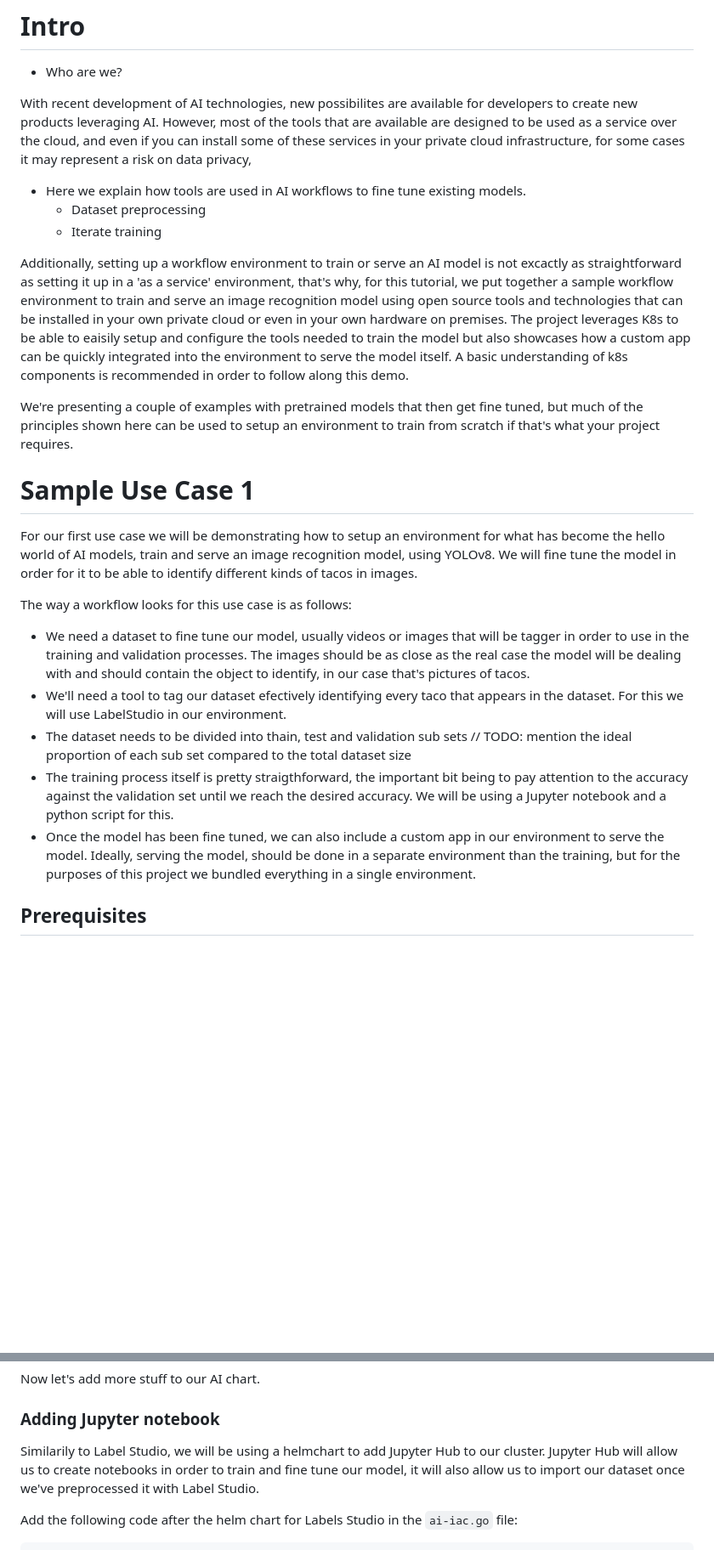
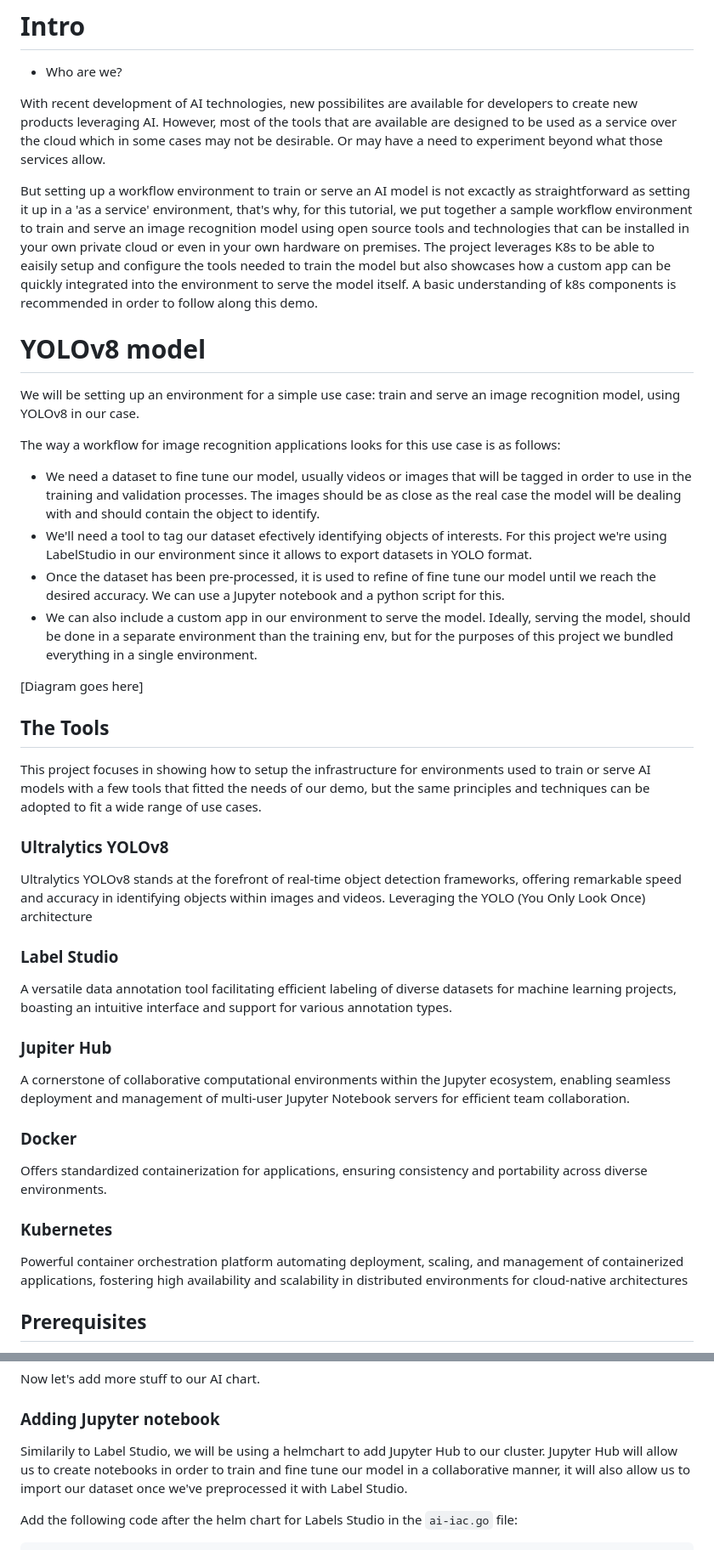
Before and after one commit to vorticist/os-demo, a Markdown page: README.md, 2 parts joined by grey strips. Shown at 85% size. Rendered like a GitHub page; blank space fills up the shorter version.

````diff
--- a/AI-Script.md
+++ b/README.md
@@ -2,26 +2,36 @@
 
 - Who are we?
 
-With recent development of AI technologies, new possibilites are available for developers to create new products leveraging AI. However, most of the tools that are available are designed to be used as a service over the cloud, and even if you can install some of these services in your private cloud infrastructure, for some cases it may represent a risk on data privacy,
+With recent development of AI technologies, new possibilites are available for developers to create new products leveraging AI. However, most of the tools that are available are designed to be used as a service over the cloud which in some cases may not be desirable. Or may have a need to experiment beyond what those services allow.
 
-- Here we explain how tools are used in AI workflows to fine tune existing models.
-    - Dataset preprocessing
-    - Iterate training
+But setting up a workflow environment to train or serve an AI model is not excactly as straightforward as setting it up in a 'as a service' environment, that's why, for this tutorial, we put together a sample workflow environment to train and serve an image recognition model using open source tools and technologies that can be installed in your own private cloud or even in your own hardware on premises. The project leverages K8s to be able to eaisily setup and configure the tools needed to train the model but also showcases how a custom app can be quickly integrated into the environment to serve the model itself. A basic understanding of k8s components is recommended in order to follow along this demo.
 
-Additionally, setting up a workflow environment to train or serve an AI model is not excactly as straightforward as setting it up in a 'as a service' environment, that's why, for this tutorial, we put together a sample workflow environment to train and serve an image recognition model using open source tools and technologies that can be installed in your own private cloud or even in your own hardware on premises. The project leverages K8s to be able to eaisily setup and configure the tools needed to train the model but also showcases how a custom app can be quickly integrated into the environment to serve the model itself. A basic understanding of k8s components is recommended in order to follow along this demo.
+# YOLOv8 model
 
-We're presenting a couple of examples with pretrained models that then get fine tuned, but much of the principles shown here can be used to setup an environment to train from scratch if that's what your project requires.
+We will be setting up an environment for a simple use case: train and serve an image recognition model, using YOLOv8 in our case.
 
-# Sample Use Case 1
+The way a workflow for image recognition applications looks for this use case is as follows:
+- We need a dataset to fine tune our model, usually videos or images that will be tagged in order to use in the training and validation processes. The images should be as close as the real case the model will be dealing with and should contain the object to identify.
+- We'll need a tool to tag our dataset efectively identifying objects of interests. For this project we're using LabelStudio in our environment since it allows to export datasets in YOLO format.
+- Once the dataset has been pre-processed, it is used to refine of fine tune our model until we reach the desired accuracy. We can use a Jupyter notebook and a python script for this.
+- We can also include a custom app in our environment to serve the model. Ideally, serving the model, should be done in a separate environment than the training env, but for the purposes of this project we bundled everything in a single environment.
 
-For our first use case we will be demonstrating how to setup an environment for what has become the hello world of AI models, train and serve an image recognition model, using YOLOv8. We will fine tune the model in order for it to be able to identify different kinds of tacos in images.
+[Diagram goes here]
 
-The way a workflow looks for this use case is as follows:
-- We need a dataset to fine tune our model, usually videos or images that will be tagger in order to use in the training and validation processes. The images should be as close as the real case the model will be dealing with and should contain the object to identify, in our case that's pictures of tacos.
-- We'll need a tool to tag our dataset efectively identifying every taco that appears in the dataset. For this we will use LabelStudio in our environment.
-- The dataset needs to be divided into thain, test and validation sub sets // TODO: mention the ideal proportion of each sub set compared to the total dataset size
-- The training process itself is pretty straigthforward, the important bit being to pay attention to the accuracy against the validation set until we reach the desired accuracy. We will be using a Jupyter notebook and a python script for this.
-- Once the model has been fine tuned, we can also include a custom app in our environment to serve the model. Ideally, serving the model, should be done in a separate environment than the training, but for the purposes of this project we bundled everything in a single environment.
+## The Tools
+This project focuses in showing how to setup the infrastructure for environments used to train or serve AI models with a few tools that fitted the needs of our demo, but the same principles and techniques can be adopted to fit a wide range of use cases.
+
+### Ultralytics YOLOv8
+Ultralytics YOLOv8 stands at the forefront of real-time object detection frameworks, offering remarkable speed and accuracy in identifying objects within images and videos. Leveraging the YOLO (You Only Look Once) architecture
+### Label Studio
+A versatile data annotation tool facilitating efficient labeling of diverse datasets for machine learning projects, boasting an intuitive interface and support for various annotation types.
+### Jupiter Hub
+A cornerstone of collaborative computational environments within the Jupyter ecosystem, enabling seamless deployment and management of multi-user Jupyter Notebook servers for efficient team collaboration.
+### Docker
+Offers standardized containerization for applications, ensuring consistency and portability across diverse environments.
+### Kubernetes
+Powerful container orchestration platform automating deployment, scaling, and management of containerized applications, fostering high availability and scalability in distributed environments for cloud-native architectures
+
 
 ## Prerequisites
 - A k8s cluster where the environment will be installed. You can have this in the cloud or in prem. For development you can also use minikube or [kind](https://kind.sigs.k8s.io/) as we are doing for this demo.
@@ -200,7 +215,7 @@ Input the URL into a browser and you should be greeted by the LabelStudio login
 Now let's add more stuff to our AI chart.
 
 ### Adding Jupyter notebook
-Similarily to Label Studio, we will be using a helmchart to add Jupyter Hub to our cluster. Jupyter Hub will allow us to create notebooks in order to train and fine tune our model, it will also allow us to import our dataset once we've preprocessed it with Label Studio.
+Similarily to Label Studio, we will be using a helmchart to add Jupyter Hub to our cluster. Jupyter Hub will allow us to create notebooks in order to train and fine tune our model in a collaborative manner, it will also allow us to import our dataset once we've preprocessed it with Label Studio.
 
 Add the following code after the helm chart for Labels Studio in the `ai-iac.go` file:
 ``` go
````
Also changed, not shown: other parts of README.md (+66 -17 lines).
